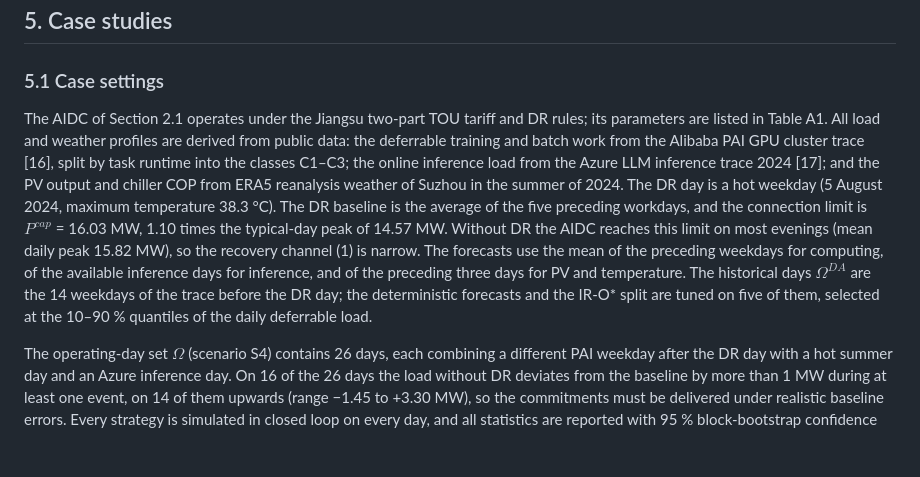
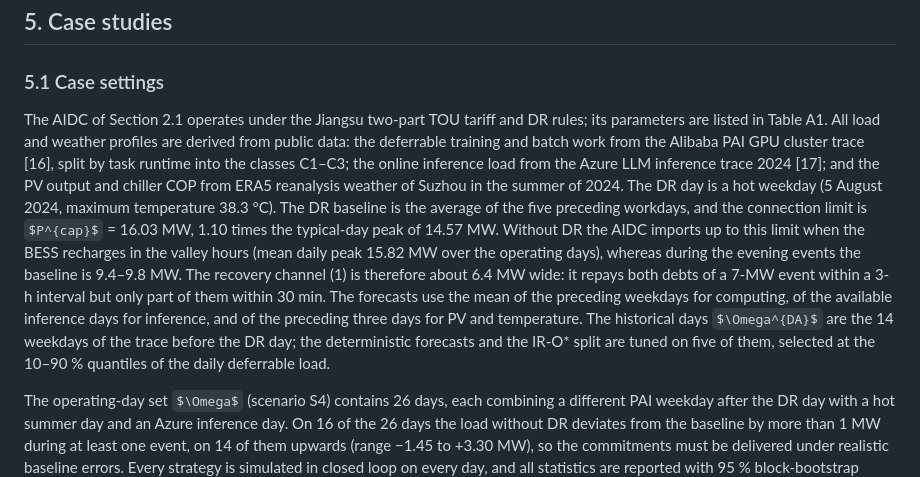
Before and after one commit to CCchen-Crush/datacenter, a Markdown page: paper/manuscript.md, the part around the change. Drawn GitHub-style; some formulas as TeX source; blank space fills up the shorter version.

Commit message:
Section 5.1: recovery-channel width stated from the data (baseline 9.4-9.8 MW in the events, about 6.4 MW of headroom)
Co-Authored-By: Claude Opus 5.5 <noreply@anthropic.com>
Claude-Session: https://claude.ai/code/session_01PnB9F6XnrS6GFU4G3jPuy6

```diff
--- a/paper/manuscript.md
+++ b/paper/manuscript.md
@@ -252,7 +252,7 @@ The models are implemented in MATLAB/GNU Octave and solved with GLPK (Gurobi and
 
 ### 5.1 Case settings
 
-The AIDC of Section 2.1 operates under the Jiangsu two-part TOU tariff and DR rules; its parameters are listed in Table A1. All load and weather profiles are derived from public data: the deferrable training and batch work from the Alibaba PAI GPU cluster trace [16], split by task runtime into the classes C1–C3; the online inference load from the Azure LLM inference trace 2024 [17]; and the PV output and chiller COP from ERA5 reanalysis weather of Suzhou in the summer of 2024. The DR day is a hot weekday (5 August 2024, maximum temperature 38.3 °C). The DR baseline is the average of the five preceding workdays, and the connection limit is $P^{cap}$ = 16.03 MW, 1.10 times the typical-day peak of 14.57 MW. Without DR the AIDC reaches this limit on most evenings (mean daily peak 15.82 MW), so the recovery channel (1) is narrow. The forecasts use the mean of the preceding weekdays for computing, of the available inference days for inference, and of the preceding three days for PV and temperature. The historical days $\Omega^{DA}$ are the 14 weekdays of the trace before the DR day; the deterministic forecasts and the IR-O\* split are tuned on five of them, selected at the 10–90 % quantiles of the daily deferrable load.
+The AIDC of Section 2.1 operates under the Jiangsu two-part TOU tariff and DR rules; its parameters are listed in Table A1. All load and weather profiles are derived from public data: the deferrable training and batch work from the Alibaba PAI GPU cluster trace [16], split by task runtime into the classes C1–C3; the online inference load from the Azure LLM inference trace 2024 [17]; and the PV output and chiller COP from ERA5 reanalysis weather of Suzhou in the summer of 2024. The DR day is a hot weekday (5 August 2024, maximum temperature 38.3 °C). The DR baseline is the average of the five preceding workdays, and the connection limit is $P^{cap}$ = 16.03 MW, 1.10 times the typical-day peak of 14.57 MW. Without DR the AIDC imports up to this limit when the BESS recharges in the valley hours (mean daily peak 15.82 MW over the operating days), whereas during the evening events the baseline is 9.4–9.8 MW. The recovery channel (1) is therefore about 6.4 MW wide: it repays both debts of a 7-MW event within a 3-h interval but only part of them within 30 min. The forecasts use the mean of the preceding weekdays for computing, of the available inference days for inference, and of the preceding three days for PV and temperature. The historical days $\Omega^{DA}$ are the 14 weekdays of the trace before the DR day; the deterministic forecasts and the IR-O\* split are tuned on five of them, selected at the 10–90 % quantiles of the daily deferrable load.
 
 The operating-day set $\Omega$ (scenario S4) contains 26 days, each combining a different PAI weekday after the DR day with a hot summer day and an Azure inference day. On 16 of the 26 days the load without DR deviates from the baseline by more than 1 MW during at least one event, on 14 of them upwards (range −1.45 to +3.30 MW), so the commitments must be delivered under realistic baseline errors. Every strategy is simulated in closed loop on every day, and all statistics are reported with 95 % block-bootstrap confidence intervals over days.
 
```
